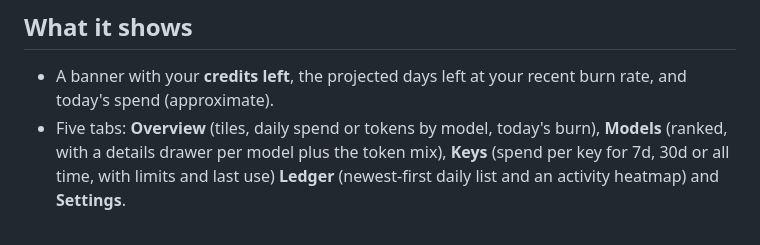
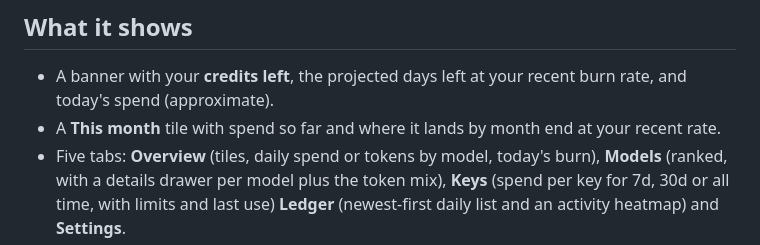
Before and after one commit to Lilykos/orca-openrouter-usage, a Markdown page: README.md, the part around the change. Rendered like a GitHub page.

Commit message:
1.0.0: add a This month tile with a month-end projection; cover the show-more toggle in the panel checks
Co-Authored-By: Claude Sonnet 5.5 <noreply@anthropic.com>

```diff
--- a/README.md
+++ b/README.md
@@ -9,6 +9,7 @@ Requires Orca 1.4.248 or later and an OpenRouter **management key** (OpenRouter
 ## What it shows
 
 - A banner with your **credits left**, the projected days left at your recent burn rate, and today's spend (approximate).
+- A **This month** tile with spend so far and where it lands by month end at your recent rate.
 - Five tabs: **Overview** (tiles, daily spend or tokens by model, today's burn), **Models** (ranked, with a details drawer per model plus the token mix), **Keys** (spend per key for 7d, 30d or all time, with limits and last use) **Ledger** (newest-first daily list and an activity heatmap) and **Settings**.
 - Range (7d, 30d, All) and Cost or Tokens switches, with refresh on the right.
 - A status bar item (`$25.20 left · $0.10 today`) and notifications when credits run low or a daily budget is passed.
```
Also changed, not shown: CHANGELOG.md (+8 -0 lines), PLAN.md (+1 -1 lines), images/screenshot-keys.png, images/screenshot-ledger.png, images/screenshot-models.png, 8 other files.
